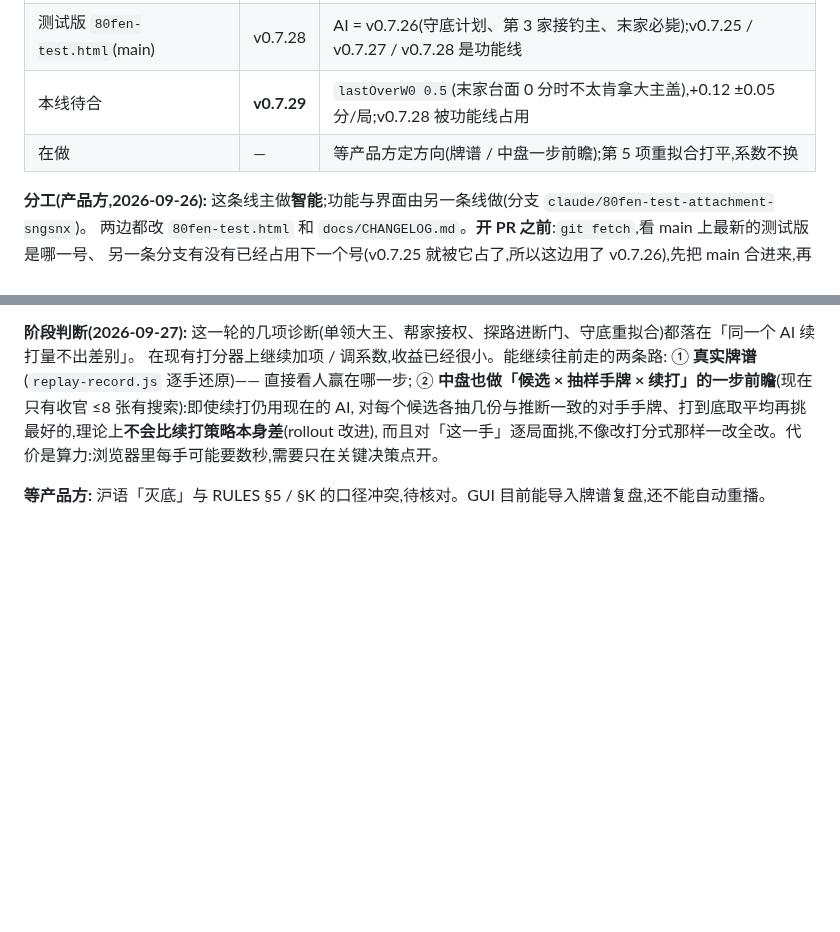
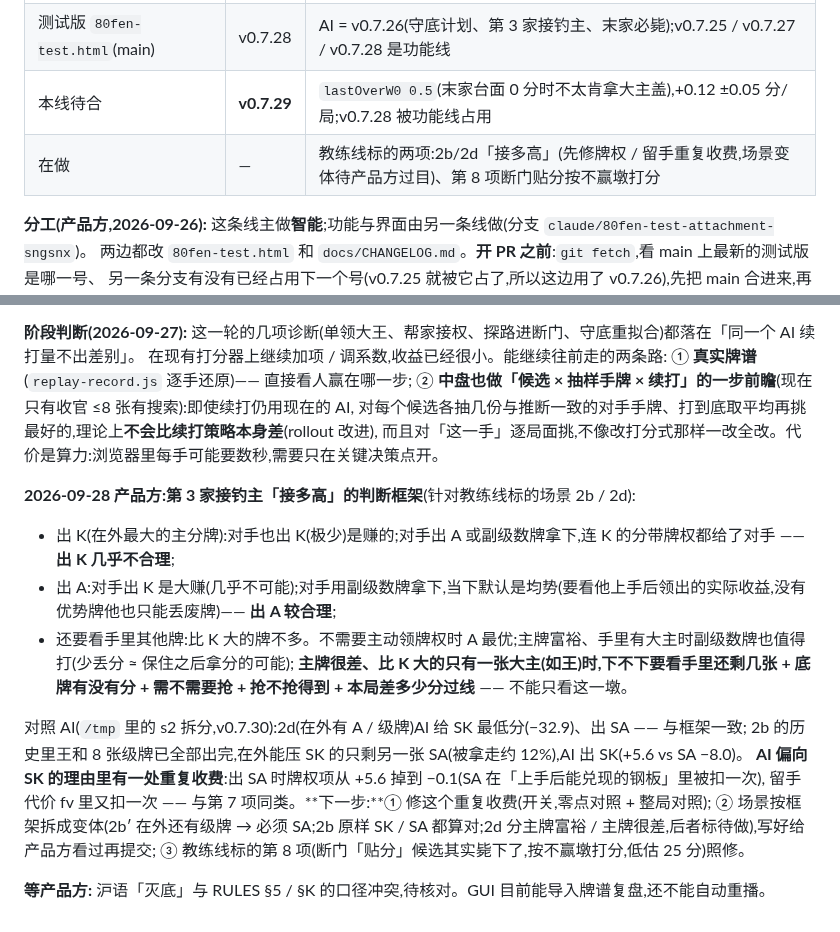
Before and after one commit to ChannonTian/80fen, a Markdown page: docs/notes/ai-progress.md, 2 parts joined by grey strips. GitHub-like rendering; blank space fills up the shorter version.

Commit message:
ai-progress:记下产品方「接多高」的判断框架、2b/2d 对照与重复收费发现、下一步
Co-Authored-By: Claude Opus 5.5 <noreply@anthropic.com>
Claude-Session: https://claude.ai/code/session_01R3moMxwa2pKhrpckdwppPu

```diff
--- a/docs/notes/ai-progress.md
+++ b/docs/notes/ai-progress.md
@@ -13,7 +13,7 @@
 | 正式版 `index.html` | v0.7.19 | 没有产品方同意不动 |
 | 测试版 `80fen-test.html`(main) | v0.7.28 | AI = v0.7.26(守底计划、第 3 家接钓主、末家必毙);v0.7.25 / v0.7.27 / v0.7.28 是功能线 |
 | 本线待合 | **v0.7.29** | `lastOverW0 0.5`(末家台面 0 分时不太肯拿大主盖),+0.12 ±0.05 分/局;v0.7.28 被功能线占用 |
-| 在做 | — | 等产品方定方向(牌谱 / 中盘一步前瞻);第 5 项重拟合打平,系数不换 |
+| 在做 | — | 教练线标的两项:2b/2d「接多高」(先修牌权 / 留手重复收费,场景变体待产品方过目)、第 8 项断门贴分按不赢墩打分 |
 
 **分工(产品方,2026-09-26):** 这条线主做**智能**;功能与界面由另一条线做(分支 `claude/80fen-test-attachment-sngsnx`)。
 两边都改 `80fen-test.html` 和 `docs/CHANGELOG.md`。**开 PR 之前**:`git fetch`,看 main 上最新的测试版是哪一号、
@@ -96,4 +96,17 @@
    对每个候选各抽几份与推断一致的对手手牌、打到底取平均再挑最好的,理论上**不会比续打策略本身差**(rollout 改进),
    而且对「这一手」逐局面挑,不像改打分式那样一改全改。代价是算力:浏览器里每手可能要数秒,需要只在关键决策点开。
 
+**2026-09-28 产品方:第 3 家接钓主「接多高」的判断框架**(针对教练线标的场景 2b / 2d):
+- 出 K(在外最大的主分牌):对手也出 K(极少)是赚的;对手出 A 或副级数牌拿下,连 K 的分带牌权都给了对手 —— **出 K 几乎不合理**;
+- 出 A:对手出 K 是大赚(几乎不可能);对手用副级数牌拿下,当下默认是均势(要看他上手后领出的实际收益,没有优势牌他也只能丢废牌)—— **出 A 较合理**;
+- 还要看手里其他牌:比 K 大的牌不多。不需要主动领牌权时 A 最优;主牌富裕、手里有大主时副级数牌也值得打(少丢分 ≈ 保住之后拿分的可能);
+  **主牌很差、比 K 大的只有一张大主(如王)时,下不下要看手里还剩几张 + 底牌有没有分 + 需不需要抢 + 抢不抢得到 + 本局差多少分过线** —— 不能只看这一墩。
+
+对照 AI(`/tmp` 里的 s2 拆分,v0.7.30):2d(在外有 A / 级牌)AI 给 SK 最低分(−32.9)、出 SA —— 与框架一致;
+2b 的历史里王和 8 张级牌已全部出完,在外能压 SK 的只剩另一张 SA(被拿走约 12%),AI 出 SK(+5.6 vs SA −8.0)。
+**AI 偏向 SK 的理由里有一处重复收费**:出 SA 时牌权项从 +5.6 掉到 −0.1(SA 在「上手后能兑现的钢板」里被扣一次),
+留手代价 fv 里又扣一次 —— 与第 7 项同类。**下一步:**① 修这个重复收费(开关,零点对照 + 整局对照);
+② 场景按框架拆成变体(2b′ 在外还有级牌 → 必须 SA;2b 原样 SK / SA 都算对;2d 分主牌富裕 / 主牌很差,后者标待做),写好给产品方看过再提交;
+③ 教练线标的第 8 项(断门「贴分」候选其实毙下了,按不赢墩打分,低估 25 分)照修。
+
 **等产品方:** 沪语「灭底」与 RULES §5 / §K 的口径冲突,待核对。GUI 目前能导入牌谱复盘,还不能自动重播。
```
